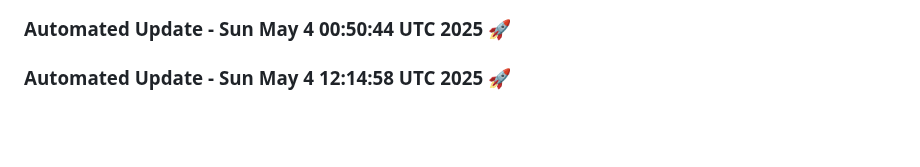
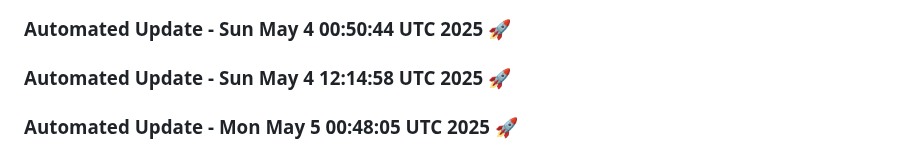
Before and after one commit to tanishq20011430/chat_bot, a Markdown page: README.md, the part around the change. Rendered like a GitHub page; blank space fills up the shorter version.

Commit message:
Automated daily update: Mon May  5 00:48:05 UTC 2025

```diff
--- a/README.md
+++ b/README.md
@@ -629,3 +629,6 @@ This project is licensed under the MIT License. See the [LICENSE](LICENSE) file
 
 
 ### Automated Update - Sun May  4 12:14:58 UTC 2025 🚀
+
+
+### Automated Update - Mon May  5 00:48:05 UTC 2025 🚀
```
